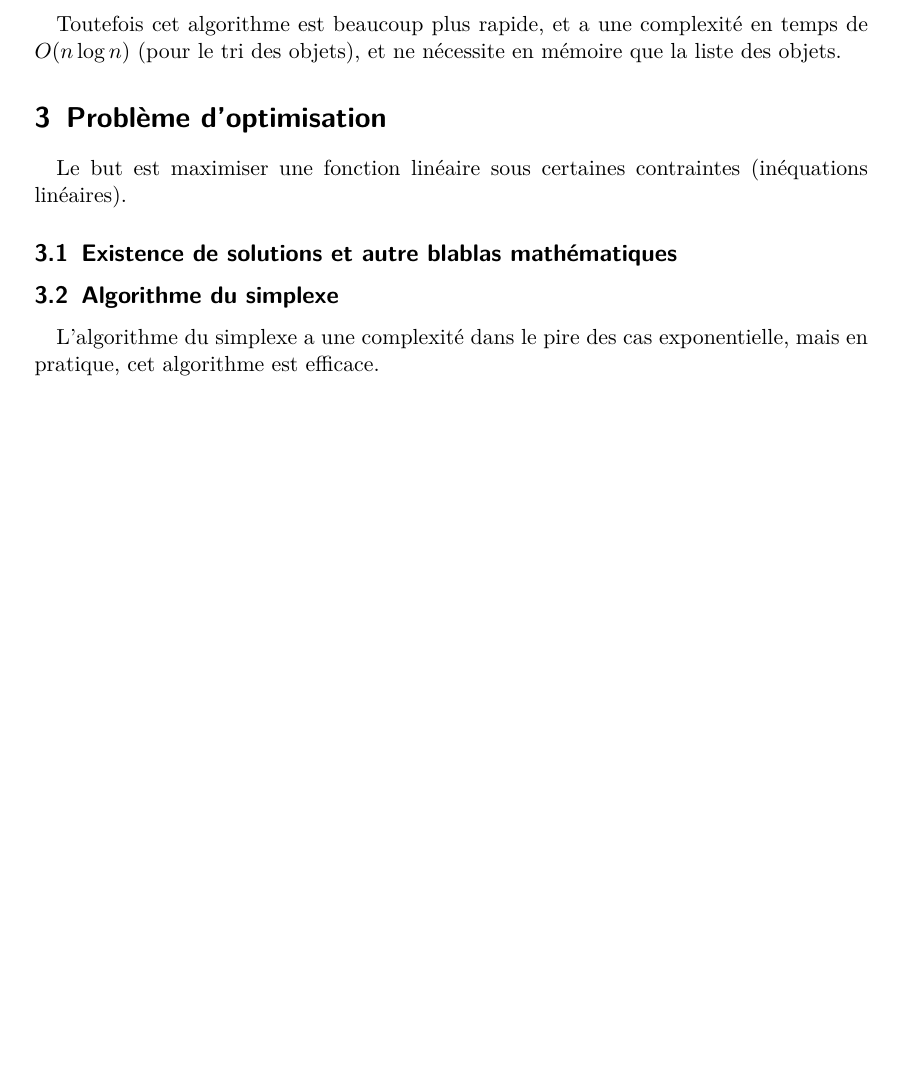
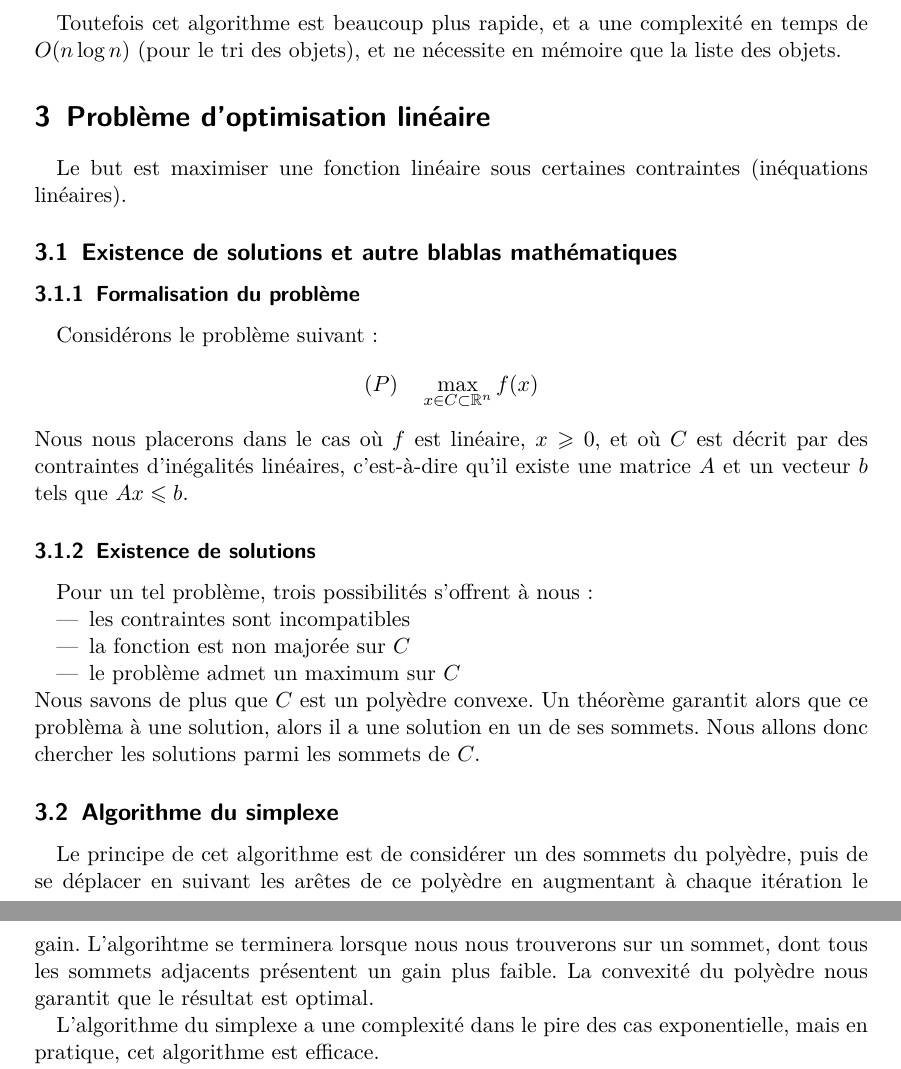
Before and after one commit to arthaud/GRO, a LaTeX document (proglin/rapport_proglin.tex): part of page 3 of 5 before the commit and two parts of pages 3 and 4 of 5 after it, the two joined at a grey line, cut so that both start at the same text, the shorter picture padded with empty space. Compiled offline with pdfLaTeX.

Commit message:
Ajout d'un paragraphe sur la théorie de l'algorithme du simplexe

```diff
--- a/proglin/rapport_proglin.tex
+++ b/proglin/rapport_proglin.tex
@@ -1,6 +1,7 @@
 \documentclass{scrartcl}
 \usepackage[utf8]{inputenc}
 \usepackage[frenchb]{babel}
+\usepackage{amssymb}
 \usepackage{lmodern}
 \usepackage[T1]{fontenc}
 \usepackage{hyperref}
@@ -132,16 +133,43 @@
     temps de $O(n \log n)$ (pour le tri des objets), et ne nécessite en mémoire
     que la liste des objets.
 
-\section{Problème d'optimisation} % todo: titre?
+\section{Problème d'optimisation linéaire} % todo: titre?
   Le but est maximiser une fonction linéaire sous certaines contraintes
   (inéquations linéaires).
 
   \subsection{Existence de solutions et autre blablas mathématiques}
+    \subsubsection{Formalisation du problème}
+      Considérons le problème suivant :
+      $$ (P) \quad \max_{x\in C \subset \mathbb{R}^n} f(x)$$
+      Nous nous placerons dans le cas où $f$ est linéaire, $x \geqslant 0$,
+      et où $C$ est décrit par des contraintes d'inégalités linéaires,
+      c'est-à-dire qu'il existe une matrice $A$ et un vecteur $b$ tels
+      que $Ax\leqslant b$.
+
+    \subsubsection{Existence de solutions}
+      Pour un tel problème, trois possibilités s'offrent à nous :
+      \begin{itemize}
+        \item les contraintes sont incompatibles
+        \item la fonction est non majorée sur $C$
+        \item le problème admet un maximum sur $C$
+      \end{itemize}
+      Nous savons de plus que $C$ est un polyèdre convexe. Un théorème garantit
+      alors que ce problèma à une solution, alors il a une solution en un de
+      ses sommets. Nous allons donc chercher les solutions parmi les sommets de
+      $C$.
 
   \subsection{Algorithme du simplexe}
+    Le principe de cet algorithme est de considérer un des sommets du polyèdre,
+    puis de se déplacer en suivant les ar\^etes de ce polyèdre en augmentant à
+    chaque itération le gain. L'algorihtme se terminera lorsque nous nous
+    trouverons sur un sommet, dont tous les sommets adjacents présentent un gain
+    plus faible. La convexité du polyèdre nous garantit que le résultat est
+    optimal.
+
     L'algorithme du simplexe a une complexité dans le pire des cas
     exponentielle, mais en pratique, cet algorithme est efficace.
 
+    % probleme de parenthesage dans ce paragraphe : 3 ouvrantes et 2 fermantes
     Cet algorithme ne permet pas de maximiser une fonction pour des variables
     entières (par exemple pour connaitre le nombre de produits (donc nombre
     entier) à produire pour maximiser un gain (bien qu'on pourrait en pratique
```
Also changed, not shown: proglin/rapport_proglin.pdf.
